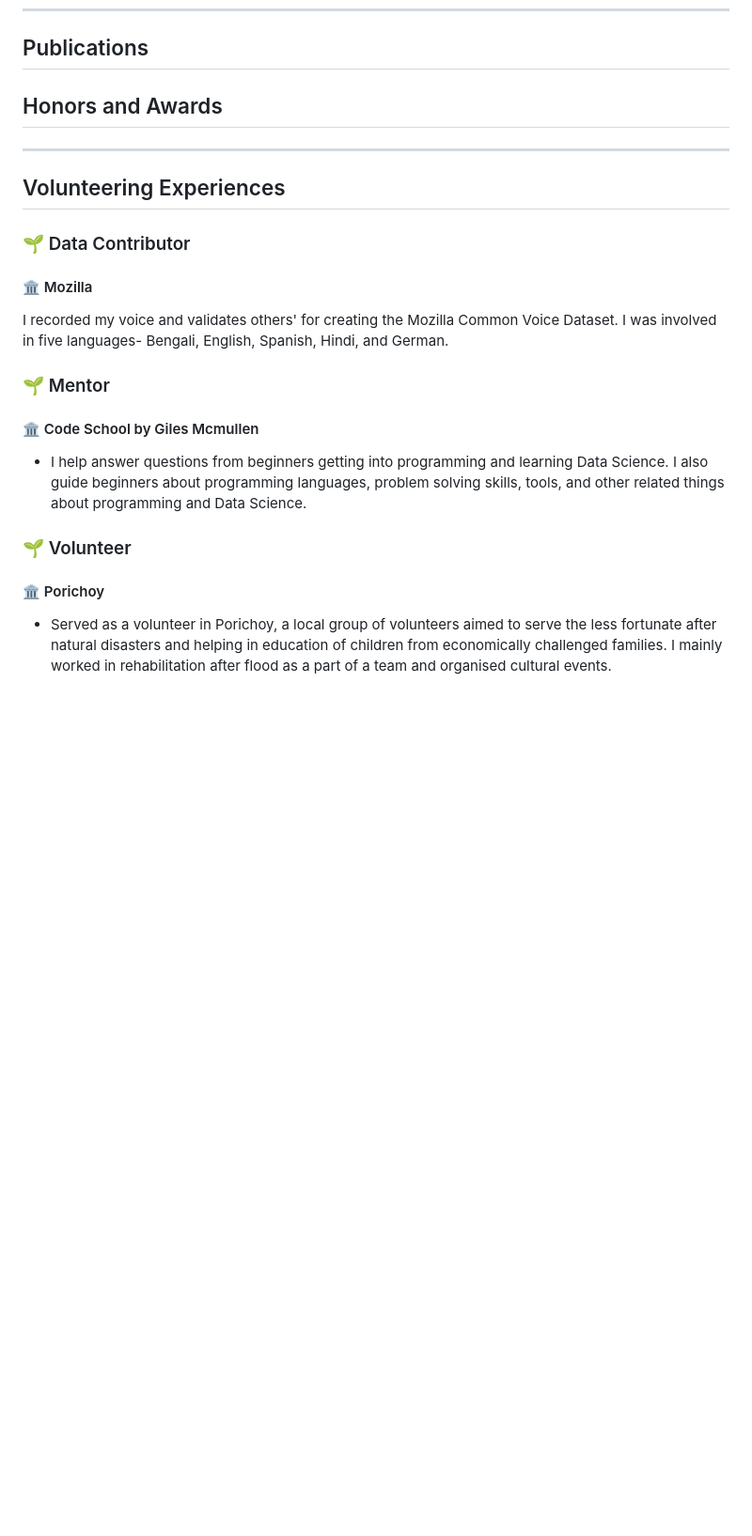
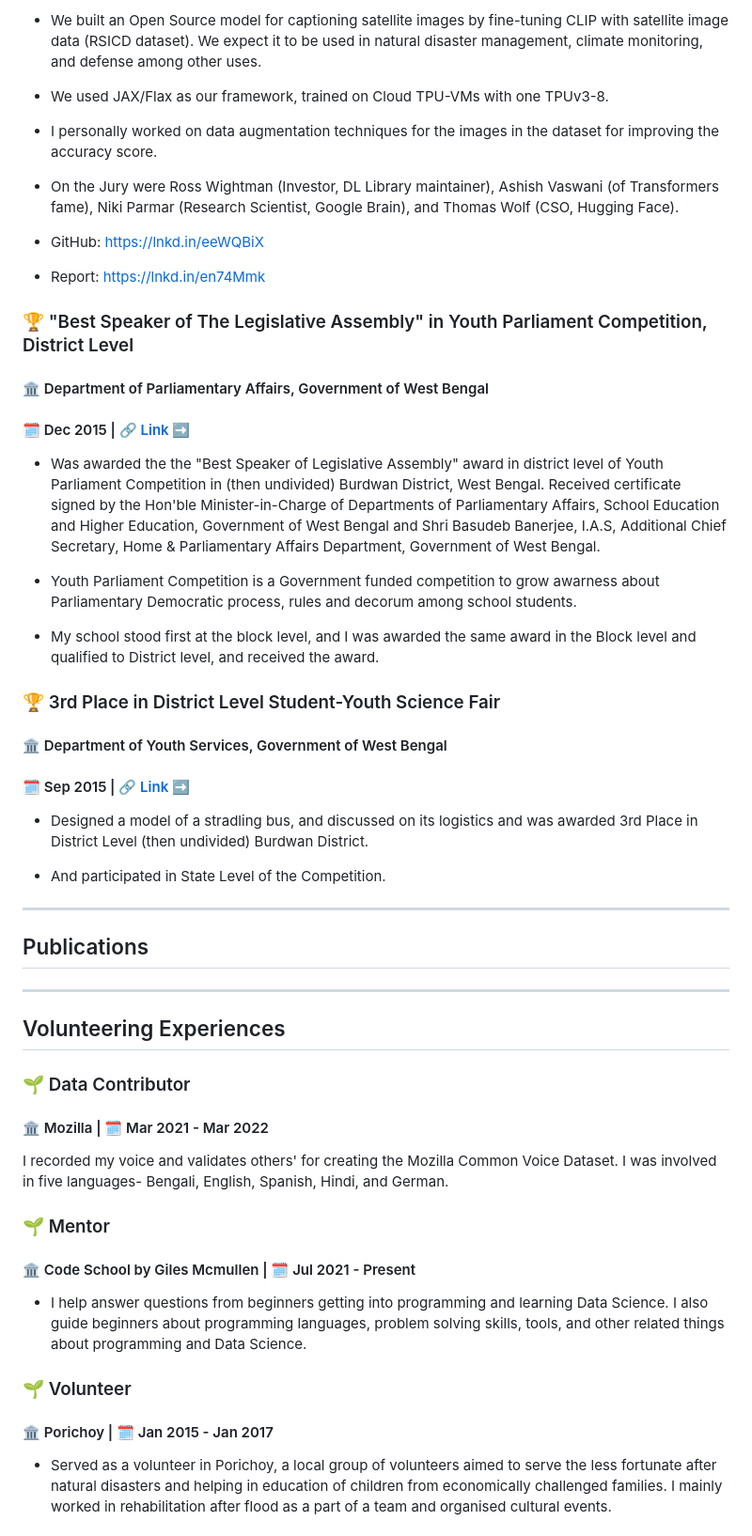
Before and after one commit to ritog/ritog.github.io, a Markdown page: README.md, the part around one of its changes. Shown at 94% size. GitHub-like rendering; blank space fills up the shorter version.

```diff
--- a/README.md
+++ b/README.md
@@ -179,21 +213,52 @@ ___
+* We built an Open Source model for captioning satellite images by fine-tuning CLIP with satellite image data (RSICD dataset). We expect it to be used in natural disaster management, climate monitoring, and defense among other uses.
+
+* We used JAX/Flax as our framework, trained on Cloud TPU-VMs with one TPUv3-8.
+
+* I personally worked on data augmentation techniques for the images in the dataset for improving the accuracy score.
+
+* On the Jury were Ross Wightman (Investor, DL Library maintainer), Ashish Vaswani (of Transformers fame), Niki Parmar (Research Scientist, Google Brain), and Thomas Wolf (CSO, Hugging Face).
+
+* GitHub: https://lnkd.in/eeWQBiX
+* Report: https://lnkd.in/en74Mmk
+
+### 🏆️ "Best Speaker of The Legislative Assembly" in Youth Parliament Competition, District Level
+#### 🏛️ Department of Parliamentary Affairs, Government of West Bengal
+#### 🗓️ Dec 2015 | 🔗 [Link ➡️](https://www.dropbox.com/s/n5kib4j79b0jpa6/photo_2020-06-26_13-11-24.jpg)
+
+* Was awarded the the "Best Speaker of Legislative Assembly" award in district level of Youth Parliament Competition in (then undivided) Burdwan District, West Bengal. Received certificate signed by the Hon'ble Minister-in-Charge of Departments of Parliamentary Affairs, School Education and Higher Education, Government of West Bengal and Shri Basudeb Banerjee, I.A.S, Additional Chief Secretary, Home & Parliamentary Affairs Department, Government of West Bengal.
+
+* Youth Parliament Competition is a Government funded competition to grow awarness about Parliamentary Democratic process, rules and decorum among school students.
+
+* My school stood first at the block level, and I was awarded the same award in the Block level and qualified to District level, and received the award.
+
+### 🏆️ 3rd Place in District Level Student-Youth Science Fair
+#### 🏛️ Department of Youth Services, Government of West Bengal
+#### 🗓️ Sep 2015 | 🔗 [Link ➡️](https://www.dropbox.com/s/n7t7jjt0t5azi5j/photo_2020-06-26_13-15-15.jpg)
+
+* Designed a model of a stradling bus, and discussed on its logistics and was awarded 3rd Place in District Level (then undivided) Burdwan District.
+
+* And participated in State Level of the Competition.
+___
 
 ## Publications
 
-## Honors and Awards
+
 
 ___
 
 ## Volunteering Experiences
 
 ### 🌱 Data Contributor
-#### 🏛️ Mozilla
+#### 🏛️ Mozilla | 🗓️ Mar 2021 - Mar 2022
+
 I recorded my voice and validates others' for creating the Mozilla Common Voice Dataset. I was involved in five languages- Bengali, English, Spanish, Hindi, and German.
 
 ### 🌱 Mentor
-#### 🏛️ Code School by Giles Mcmullen
+#### 🏛️ Code School by Giles Mcmullen | 🗓️ Jul 2021 - Present
 
 * I help answer questions from beginners getting into programming and learning Data Science. I also guide beginners about programming languages, problem solving skills, tools, and other related things about programming and Data Science.
 
 ### 🌱 Volunteer
-#### 🏛️ Porichoy
+#### 🏛️ Porichoy | 🗓️ Jan 2015 - Jan 2017
+
 * Served as a volunteer in Porichoy, a local group of volunteers aimed to serve the less fortunate after natural disasters and helping in education of children from economically challenged families. I mainly worked in rehabilitation after flood as a part of a team and organised cultural events.
```
Also changed, not shown: other parts of README.md (+53 -2 lines).
